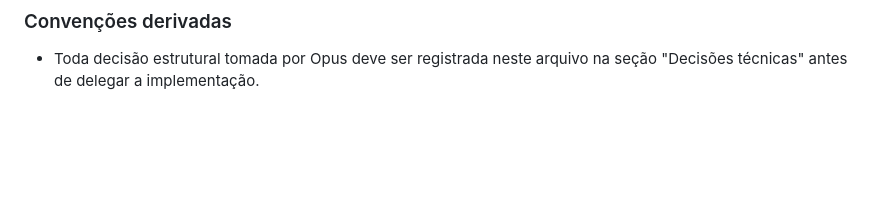
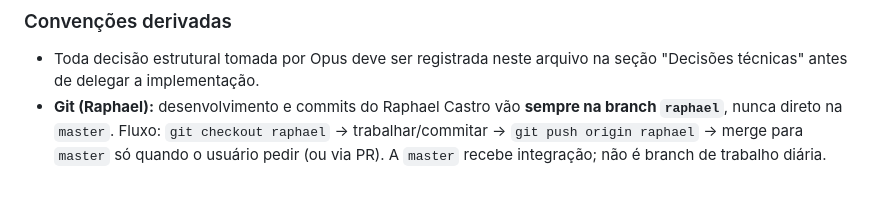
Before and after one commit to mfpi1209/dcz-crm-sync, a Markdown page: AGENTS.md, the part around the change. Drawn GitHub-style; blank space fills up the shorter version.

Commit message:
docs(agents): branch raphael como padrao de trabalho do Raphael
Co-authored-by: Cursor <cursoragent@cursor.com>

```diff
--- a/AGENTS.md
+++ b/AGENTS.md
@@ -388,3 +388,4 @@ Este arquivo registra decisões técnicas tomadas em conjunto com agentes Opus,
 ### Convenções derivadas
 
 - Toda decisão estrutural tomada por Opus deve ser registrada neste arquivo na seção "Decisões técnicas" antes de delegar a implementação.
+- **Git (Raphael):** desenvolvimento e commits do Raphael Castro vão **sempre na branch `raphael`**, nunca direto na `master`. Fluxo: `git checkout raphael` → trabalhar/commitar → `git push origin raphael` → merge para `master` só quando o usuário pedir (ou via PR). A `master` recebe integração; não é branch de trabalho diária.
```
